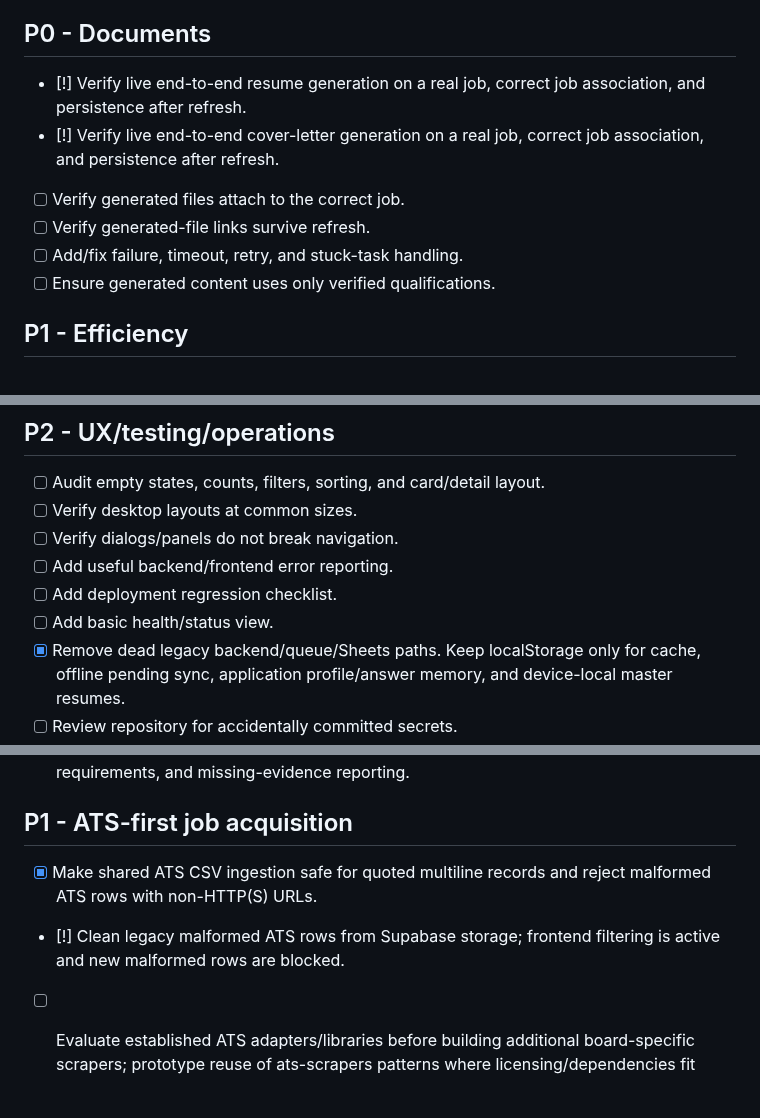
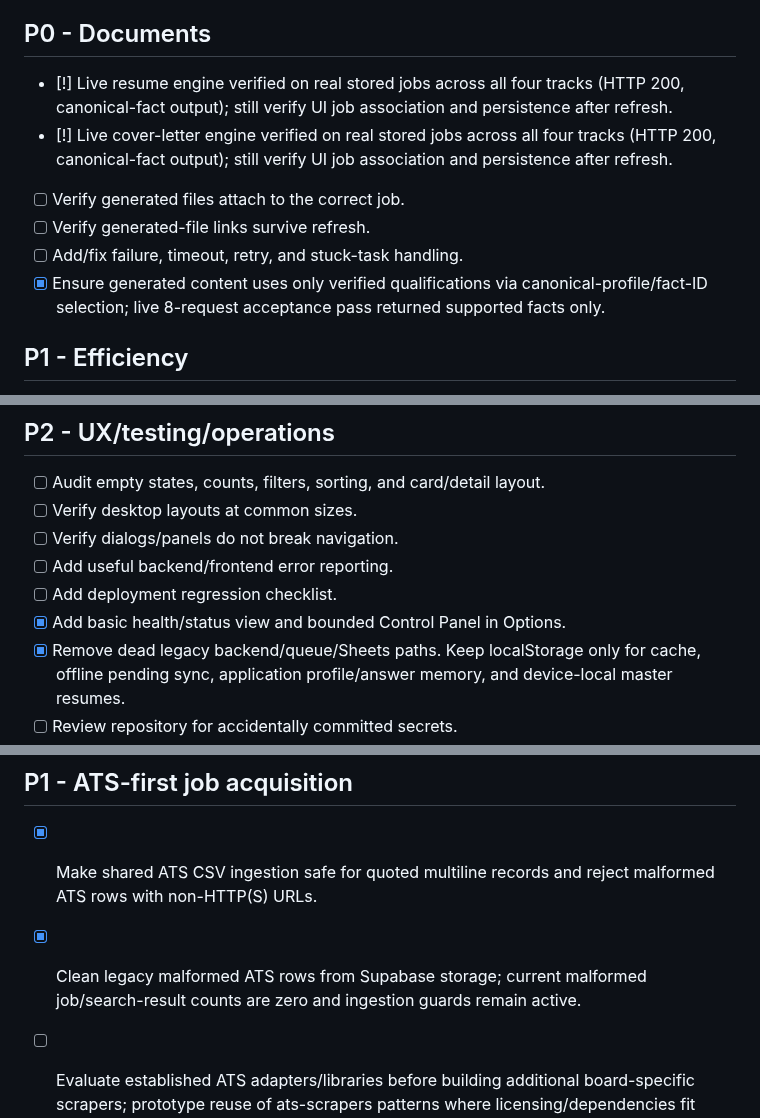
Before and after one commit to shipitmyguy-ux/raven, a Markdown page: TASKS.md, 3 parts joined by grey strips. GitHub-like rendering; blank space fills up the shorter version.

Commit message:
Reconcile Raven task status after acceptance pass

```diff
--- a/TASKS.md
+++ b/TASKS.md
@@ -12,12 +12,12 @@ Legend: [ ] open, [x] complete, [~] in progress, [!] blocked / needs verificatio
 - [ ] Verify status changes persist after refresh.
 
 ## P0 - Documents
-- [!] Verify live end-to-end resume generation on a real job, correct job association, and persistence after refresh.
-- [!] Verify live end-to-end cover-letter generation on a real job, correct job association, and persistence after refresh.
+- [!] Live resume engine verified on real stored jobs across all four tracks (HTTP 200, canonical-fact output); still verify UI job association and persistence after refresh.
+- [!] Live cover-letter engine verified on real stored jobs across all four tracks (HTTP 200, canonical-fact output); still verify UI job association and persistence after refresh.
 - [ ] Verify generated files attach to the correct job.
 - [ ] Verify generated-file links survive refresh.
 - [ ] Add/fix failure, timeout, retry, and stuck-task handling.
-- [ ] Ensure generated content uses only verified qualifications.
+- [x] Ensure generated content uses only verified qualifications via canonical-profile/fact-ID selection; live 8-request acceptance pass returned supported facts only.
 
 ## P1 - Efficiency
 - [~] Replace unnecessary model polling with event/on-demand processing. Frontend timer polling removed; return-to-app refresh now syncs saved jobs only instead of re-running discovery. Backend/automation polling still needs audit.
@@ -48,7 +48,7 @@ Legend: [ ] open, [x] complete, [~] in progress, [!] blocked / needs verificatio
 - [ ] Verify dialogs/panels do not break navigation.
 - [ ] Add useful backend/frontend error reporting.
 - [ ] Add deployment regression checklist.
-- [ ] Add basic health/status view.
+- [x] Add basic health/status view and bounded Control Panel in Options.
 - [x] Remove dead legacy backend/queue/Sheets paths. Keep localStorage only for cache, offline pending sync, application profile/answer memory, and device-local master resumes.
 - [ ] Review repository for accidentally committed secrets.
 
@@ -85,7 +85,7 @@ Legend: [ ] open, [x] complete, [~] in progress, [!] blocked / needs verificatio
 
 ## P1 - ATS-first job acquisition
 - [x] Make shared ATS CSV ingestion safe for quoted multiline records and reject malformed ATS rows with non-HTTP(S) URLs.
-- [!] Clean legacy malformed ATS rows from Supabase storage; frontend filtering is active and new malformed rows are blocked.
+- [x] Clean legacy malformed ATS rows from Supabase storage; current malformed job/search-result counts are zero and ingestion guards remain active.
 - [ ] Evaluate established ATS adapters/libraries before building additional board-specific scrapers; prototype reuse of ats-scrapers patterns where licensing/dependencies fit Raven.
 - [ ] Add direct ATS adapters for Greenhouse, Lever, Ashby, Workday, SmartRecruiters, Workable, iCIMS, Oracle, SuccessFactors, ADP, BambooHR, Personio, Recruitee, Breezy, and Teamtailor, prioritized by coverage and reliability.
 - [ ] Add generic schema.org/JobPosting JSON-LD extraction for unsupported employer career pages.
```
